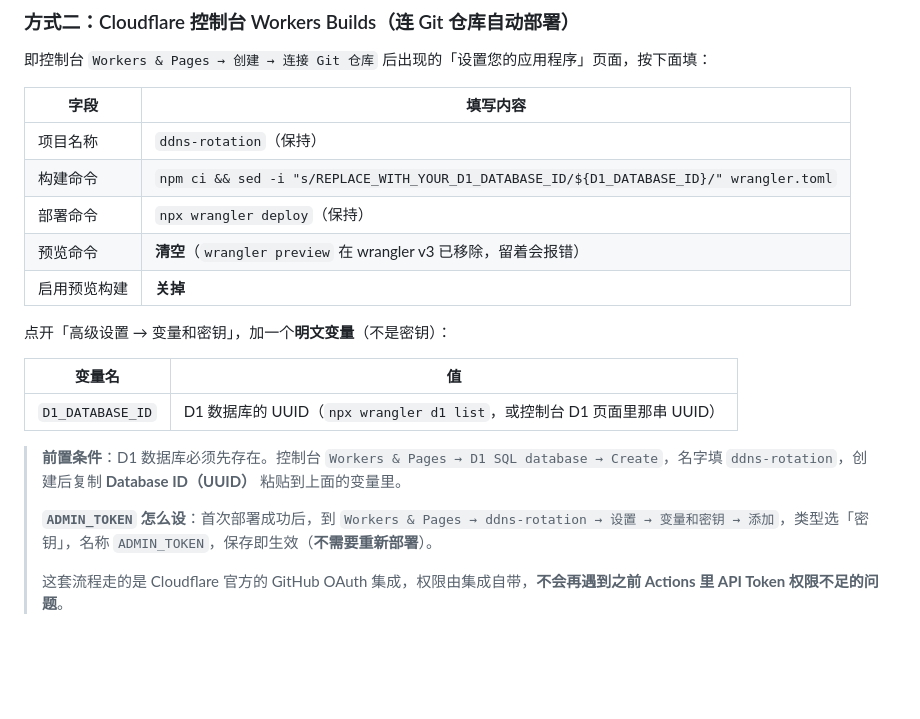
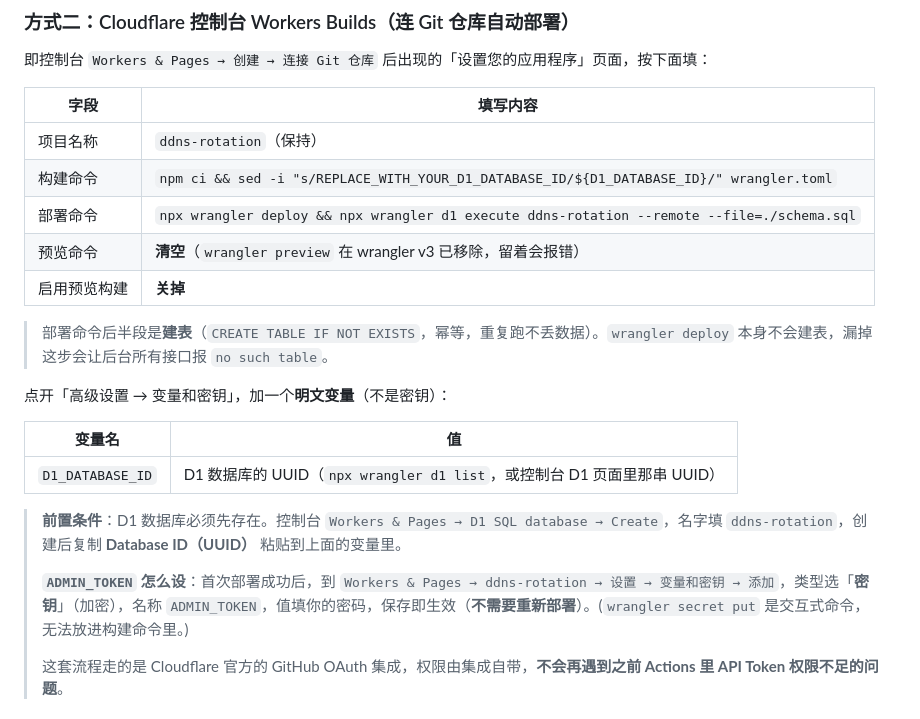
Before and after one commit to muzhi621/ddns-rotation, a Markdown page: README.md, the part around the change. Drawn GitHub-style; blank space fills up the shorter version.

Commit message:
docs: Workers Builds 部署命令补上建表步骤，明确 ADMIN_TOKEN 设置位置

```diff
--- a/README.md
+++ b/README.md
@@ -62,9 +62,11 @@ npm run deploy
 |---|---|
 | 项目名称 | `ddns-rotation`（保持） |
 | 构建命令 | `npm ci && sed -i "s/REPLACE_WITH_YOUR_D1_DATABASE_ID/${D1_DATABASE_ID}/" wrangler.toml` |
-| 部署命令 | `npx wrangler deploy`（保持） |
+| 部署命令 | `npx wrangler deploy && npx wrangler d1 execute ddns-rotation --remote --file=./schema.sql` |
 | 预览命令 | **清空**（`wrangler preview` 在 wrangler v3 已移除，留着会报错） |
 | 启用预览构建 | **关掉** |
+
+> 部署命令后半段是**建表**（`CREATE TABLE IF NOT EXISTS`，幂等，重复跑不丢数据）。`wrangler deploy` 本身不会建表，漏掉这步会让后台所有接口报 `no such table`。
 
 点开「高级设置 → 变量和密钥」，加一个**明文变量**（不是密钥）：
 
@@ -74,7 +76,7 @@ npm run deploy
 
 > **前置条件**：D1 数据库必须先存在。控制台 `Workers & Pages → D1 SQL database → Create`，名字填 `ddns-rotation`，创建后复制 **Database ID（UUID）** 粘贴到上面的变量里。
 >
-> **`ADMIN_TOKEN` 怎么设**：首次部署成功后，到 `Workers & Pages → ddns-rotation → 设置 → 变量和密钥 → 添加`，类型选「密钥」，名称 `ADMIN_TOKEN`，保存即生效（**不需要重新部署**）。
+> **`ADMIN_TOKEN` 怎么设**：首次部署成功后，到 `Workers & Pages → ddns-rotation → 设置 → 变量和密钥 → 添加`，类型选「**密钥**」（加密），名称 `ADMIN_TOKEN`，值填你的密码，保存即生效（**不需要重新部署**）。(`wrangler secret put` 是交互式命令，无法放进构建命令里。)
 >
 > 这套流程走的是 Cloudflare 官方的 GitHub OAuth 集成，权限由集成自带，**不会再遇到之前 Actions 里 API Token 权限不足的问题**。
 
```
